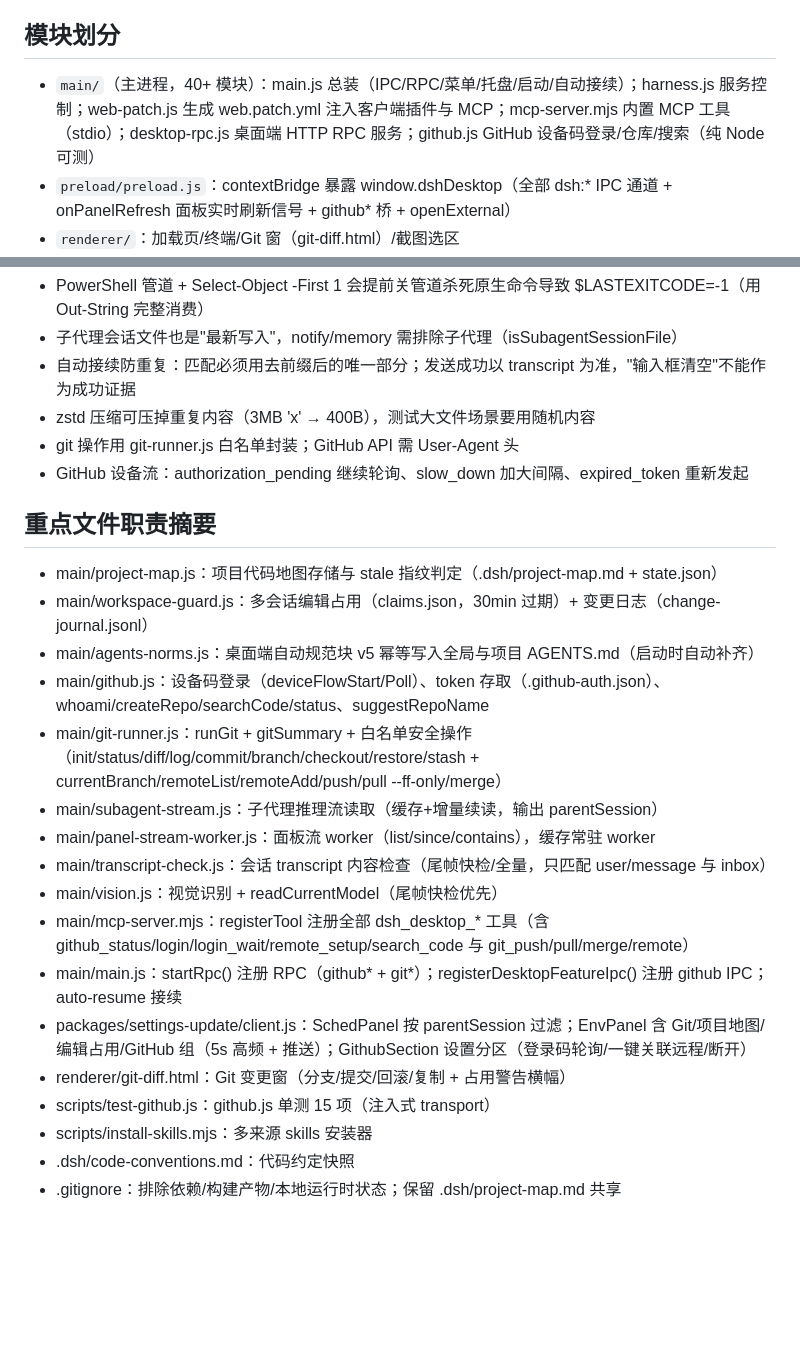
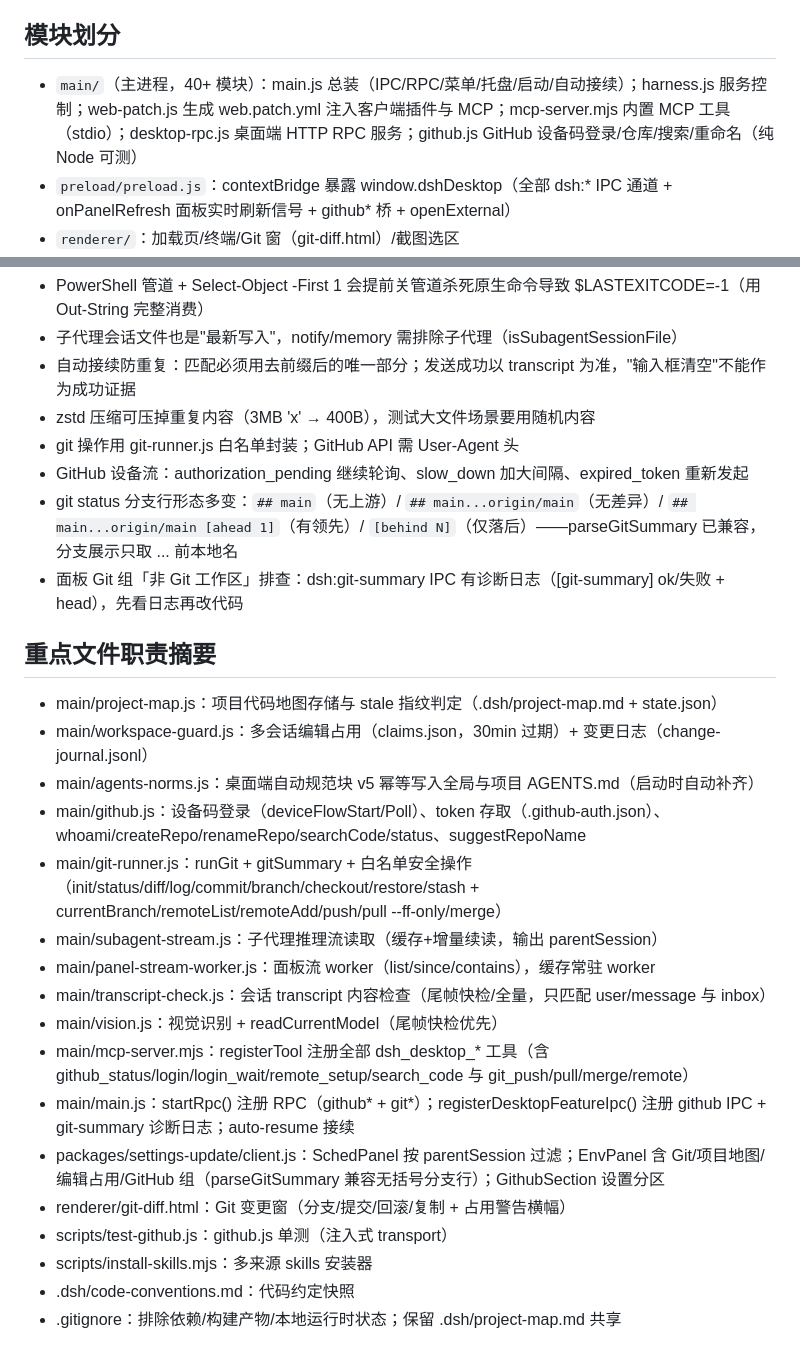
Before and after one commit to WJulian128/dsh-desktop, a Markdown page: .dsh/project-map.md, 2 parts joined by grey strips. Rendered like a GitHub page; blank space fills up the shorter version.

Commit message:
[dsh:session-bd0ee691-c4d8-4def-ad41-d43fc8d3aea7] 同步补图：git-summary 诊断日志与 parseGitSummary 兼容性修复后重读 3 个变更文件，地图 160 文件 0 stale

```diff
--- a/.dsh/project-map.md
+++ b/.dsh/project-map.md
@@ -4,7 +4,7 @@
 DeepSeek Harness 桌面端（Electron 应用）：原生窗口运行 dsh web，内置更新检查、多厂商模型调度、本地视觉模型、记忆/子代理/定时任务/系统体检等桌面能力；通过 main/mcp-server.mjs（stdio MCP）+ 桌面端 HTTP RPC 向 harness 内模型暴露 `mcp__dsh_desktop__*` 工具。含 GitHub 集成：设备码登录、私有远程仓库、代码搜索、分支协作。
 
 ## 模块划分
-- `main/`（主进程，40+ 模块）：main.js 总装（IPC/RPC/菜单/托盘/启动/自动接续）；harness.js 服务控制；web-patch.js 生成 web.patch.yml 注入客户端插件与 MCP；mcp-server.mjs 内置 MCP 工具（stdio）；desktop-rpc.js 桌面端 HTTP RPC 服务；github.js GitHub 设备码登录/仓库/搜索（纯 Node 可测）
+- `main/`（主进程，40+ 模块）：main.js 总装（IPC/RPC/菜单/托盘/启动/自动接续）；harness.js 服务控制；web-patch.js 生成 web.patch.yml 注入客户端插件与 MCP；mcp-server.mjs 内置 MCP 工具（stdio）；desktop-rpc.js 桌面端 HTTP RPC 服务；github.js GitHub 设备码登录/仓库/搜索/重命名（纯 Node 可测）
 - `preload/preload.js`：contextBridge 暴露 window.dshDesktop（全部 dsh:* IPC 通道 + onPanelRefresh 面板实时刷新信号 + github* 桥 + openExternal）
 - `renderer/`：加载页/终端/Git 窗（git-diff.html）/截图选区
 - `packages/settings-update/`：设置页（9 分区，含「GitHub 与 Git」）+ 右侧常驻面板客户端插件（client.js，React，经 web-patch 注入）
@@ -37,22 +37,24 @@ DeepSeek Harness 桌面端（Electron 应用）：原生窗口运行 dsh web，
 - zstd 压缩可压掉重复内容（3MB 'x' → 400B），测试大文件场景要用随机内容
 - git 操作用 git-runner.js 白名单封装；GitHub API 需 User-Agent 头
 - GitHub 设备流：authorization_pending 继续轮询、slow_down 加大间隔、expired_token 重新发起
+- git status 分支行形态多变：`## main`（无上游）/ `## main...origin/main`（无差异）/ `## main...origin/main [ahead 1]`（有领先）/ `[behind N]`（仅落后）——parseGitSummary 已兼容，分支展示只取 ... 前本地名
+- 面板 Git 组「非 Git 工作区」排查：dsh:git-summary IPC 有诊断日志（[git-summary] ok/失败 + head），先看日志再改代码
 
 ## 重点文件职责摘要
 - main/project-map.js：项目代码地图存储与 stale 指纹判定（.dsh/project-map.md + state.json）
 - main/workspace-guard.js：多会话编辑占用（claims.json，30min 过期）+ 变更日志（change-journal.jsonl）
 - main/agents-norms.js：桌面端自动规范块 v5 幂等写入全局与项目 AGENTS.md（启动时自动补齐）
-- main/github.js：设备码登录（deviceFlowStart/Poll）、token 存取（.github-auth.json）、whoami/createRepo/searchCode/status、suggestRepoName
+- main/github.js：设备码登录（deviceFlowStart/Poll）、token 存取（.github-auth.json）、whoami/createRepo/renameRepo/searchCode/status、suggestRepoName
 - main/git-runner.js：runGit + gitSummary + 白名单安全操作（init/status/diff/log/commit/branch/checkout/restore/stash + currentBranch/remoteList/remoteAdd/push/pull --ff-only/merge）
 - main/subagent-stream.js：子代理推理流读取（缓存+增量续读，输出 parentSession）
 - main/panel-stream-worker.js：面板流 worker（list/since/contains），缓存常驻 worker
 - main/transcript-check.js：会话 transcript 内容检查（尾帧快检/全量，只匹配 user/message 与 inbox）
 - main/vision.js：视觉识别 + readCurrentModel（尾帧快检优先）
 - main/mcp-server.mjs：registerTool 注册全部 dsh_desktop_* 工具（含 github_status/login/login_wait/remote_setup/search_code 与 git_push/pull/merge/remote）
-- main/main.js：startRpc() 注册 RPC（github* + git*）；registerDesktopFeatureIpc() 注册 github IPC；auto-resume 接续
-- packages/settings-update/client.js：SchedPanel 按 parentSession 过滤；EnvPanel 含 Git/项目地图/编辑占用/GitHub 组（5s 高频 + 推送）；GithubSection 设置分区（登录码轮询/一键关联远程/断开）
+- main/main.js：startRpc() 注册 RPC（github* + git*）；registerDesktopFeatureIpc() 注册 github IPC + git-summary 诊断日志；auto-resume 接续
+- packages/settings-update/client.js：SchedPanel 按 parentSession 过滤；EnvPanel 含 Git/项目地图/编辑占用/GitHub 组（parseGitSummary 兼容无括号分支行）；GithubSection 设置分区
 - renderer/git-diff.html：Git 变更窗（分支/提交/回滚/复制 + 占用警告横幅）
-- scripts/test-github.js：github.js 单测 15 项（注入式 transport）
+- scripts/test-github.js：github.js 单测（注入式 transport）
 - scripts/install-skills.mjs：多来源 skills 安装器
 - .dsh/code-conventions.md：代码约定快照
 - .gitignore：排除依赖/构建产物/本地运行时状态；保留 .dsh/project-map.md 共享
```
